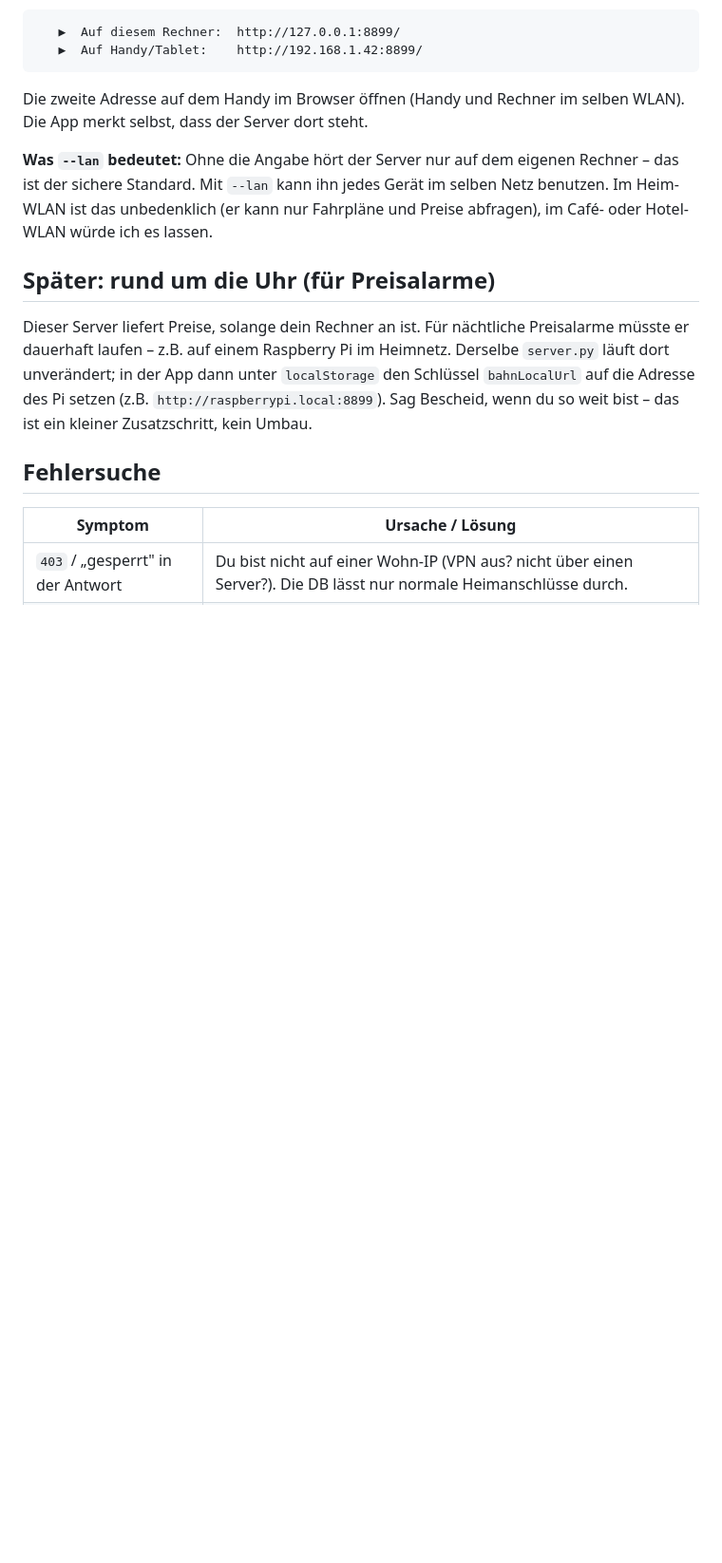
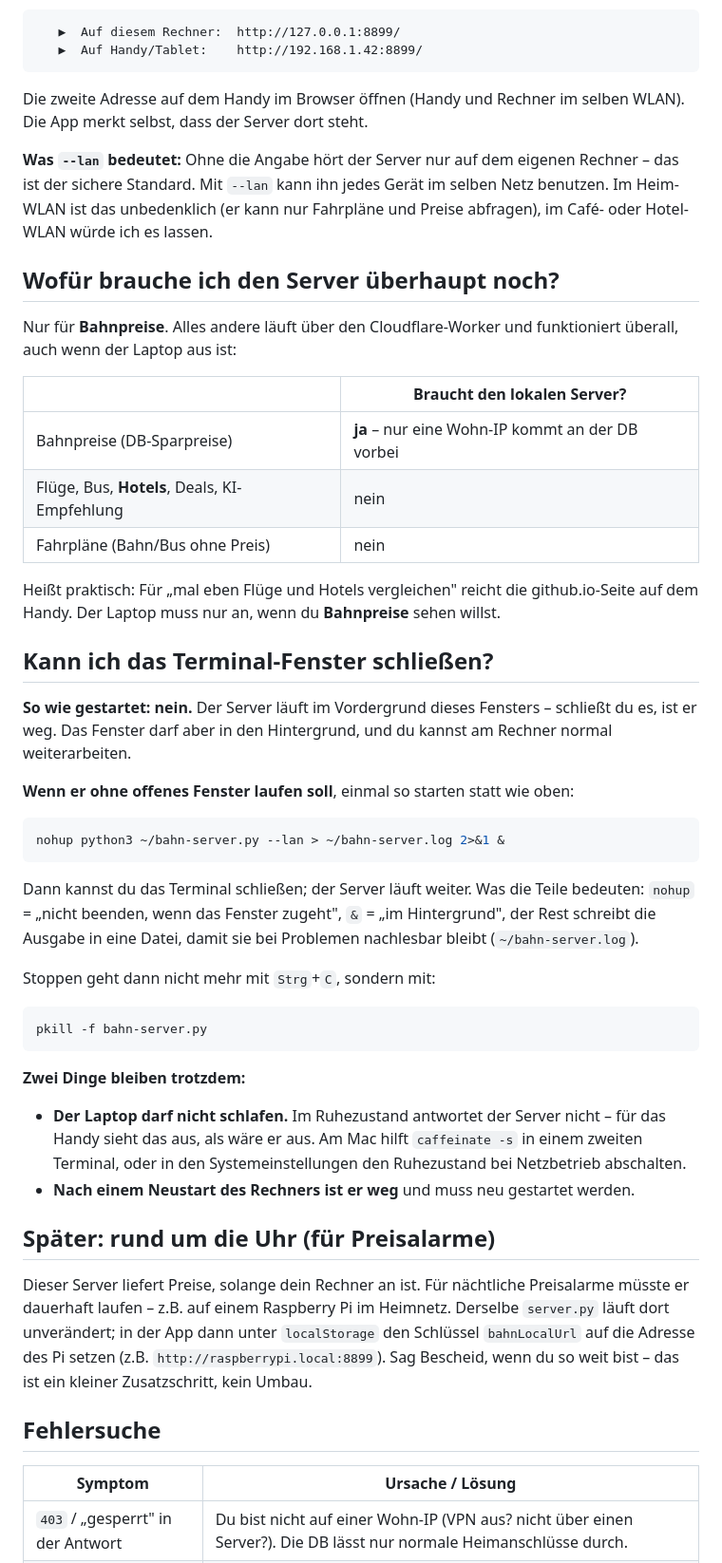
Before and after one commit to Impekal/hackyourtrip, a Markdown page: bahn-local/README.md, the part around the change. Shown at 95% size. Drawn GitHub-style; blank space fills up the shorter version.

Commit message:
README: was der lokale Server noch braucht und ob das Terminal offen bleiben muss
Zwei Fragen aus der Praxis, die die Anleitung bisher nicht beantwortet hat.

Seit die Hotelpreise ueber den Worker laufen, braucht der lokale Server nur
noch die Bahn - das aendert die Antwort auf 'muss der Laptop an sein?'
grundlegend und gehoert in eine Tabelle statt zwischen die Zeilen.

Und: der Server laeuft im Vordergrund, ein geschlossenes Fenster beendet ihn.
Mit nohup + & laeuft er weiter; dazu die beiden Faelle, die auch dann noch
gelten (Ruhezustand, Neustart).

````diff
--- a/bahn-local/README.md
+++ b/bahn-local/README.md
@@ -110,6 +110,54 @@ selben Netz benutzen. Im Heim-WLAN ist das unbedenklich (er kann nur
 Fahrpläne und Preise abfragen), im Café- oder Hotel-WLAN würde ich es
 lassen.
 
+## Wofür brauche ich den Server überhaupt noch?
+
+Nur für **Bahnpreise**. Alles andere läuft über den Cloudflare-Worker und
+funktioniert überall, auch wenn der Laptop aus ist:
+
+| | Braucht den lokalen Server? |
+|---|---|
+| Bahnpreise (DB-Sparpreise) | **ja** – nur eine Wohn-IP kommt an der DB vorbei |
+| Flüge, Bus, **Hotels**, Deals, KI-Empfehlung | nein |
+| Fahrpläne (Bahn/Bus ohne Preis) | nein |
+
+Heißt praktisch: Für „mal eben Flüge und Hotels vergleichen" reicht die
+github.io-Seite auf dem Handy. Der Laptop muss nur an, wenn du **Bahnpreise**
+sehen willst.
+
+## Kann ich das Terminal-Fenster schließen?
+
+**So wie gestartet: nein.** Der Server läuft im Vordergrund dieses Fensters –
+schließt du es, ist er weg. Das Fenster darf aber in den Hintergrund, und du
+kannst am Rechner normal weiterarbeiten.
+
+**Wenn er ohne offenes Fenster laufen soll**, einmal so starten statt wie
+oben:
+
+```bash
+nohup python3 ~/bahn-server.py --lan > ~/bahn-server.log 2>&1 &
+```
+
+Dann kannst du das Terminal schließen; der Server läuft weiter. Was die
+Teile bedeuten: `nohup` = „nicht beenden, wenn das Fenster zugeht",
+`&` = „im Hintergrund", der Rest schreibt die Ausgabe in eine Datei, damit
+sie bei Problemen nachlesbar bleibt (`~/bahn-server.log`).
+
+Stoppen geht dann nicht mehr mit `Strg`+`C`, sondern mit:
+
+```bash
+pkill -f bahn-server.py
+```
+
+**Zwei Dinge bleiben trotzdem:**
+
+- **Der Laptop darf nicht schlafen.** Im Ruhezustand antwortet der Server
+  nicht – für das Handy sieht das aus, als wäre er aus. Am Mac hilft
+  `caffeinate -s` in einem zweiten Terminal, oder in den Systemeinstellungen
+  den Ruhezustand bei Netzbetrieb abschalten.
+- **Nach einem Neustart des Rechners ist er weg** und muss neu gestartet
+  werden.
+
 ## Später: rund um die Uhr (für Preisalarme)
 
 Dieser Server liefert Preise, solange dein Rechner an ist. Für nächtliche
````
